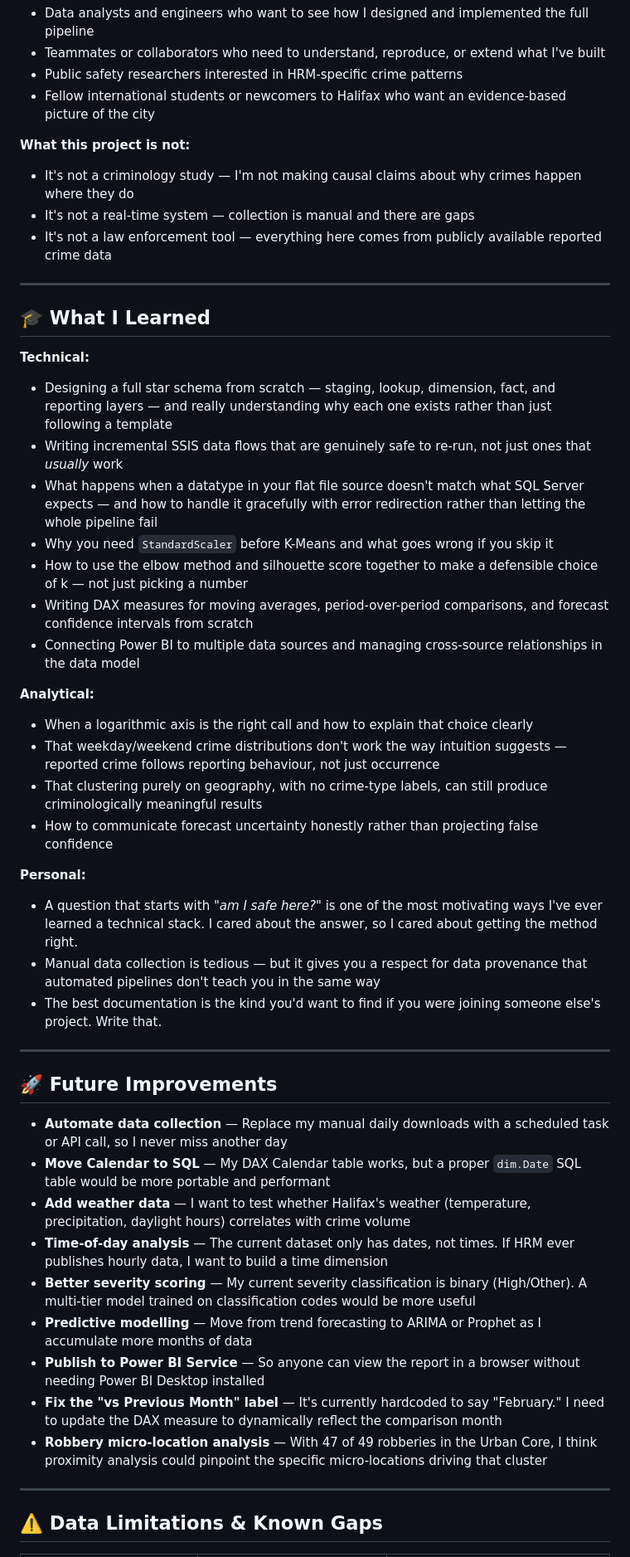
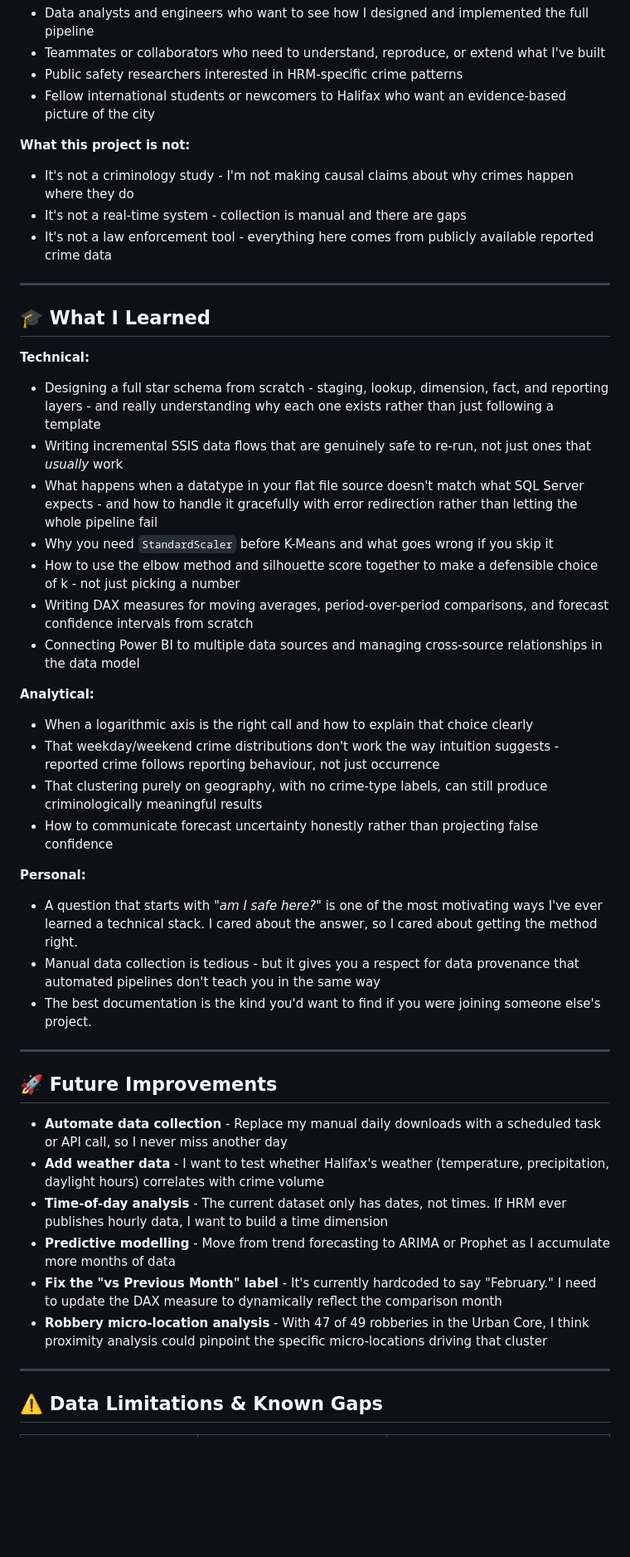
Before and after one commit to Anne-Wambaire-Mwangi/HRM-Crimes, a Markdown page: README.md, the part around one of its changes. Shown at 83% size. GitHub-like rendering; blank space fills up the shorter version.

```diff
--- a/README.md
+++ b/README.md
@@ -493,47 +491,44 @@ If you're new to Halifax like I was, here's what the data actually says — not
 - Fellow international students or newcomers to Halifax who want an evidence-based picture of the city
 
 **What this project is not:**
-- It's not a criminology study — I'm not making causal claims about why crimes happen where they do
-- It's not a real-time system — collection is manual and there are gaps
-- It's not a law enforcement tool — everything here comes from publicly available reported crime data
+- It's not a criminology study - I'm not making causal claims about why crimes happen where they do
+- It's not a real-time system - collection is manual and there are gaps
+- It's not a law enforcement tool - everything here comes from publicly available reported crime data
 
 ---
 
 ## 🎓 What I Learned
 
 **Technical:**
-- Designing a full star schema from scratch — staging, lookup, dimension, fact, and reporting layers — and really understanding why each one exists rather than just following a template
+- Designing a full star schema from scratch - staging, lookup, dimension, fact, and reporting layers - and really understanding why each one exists rather than just following a template
 - Writing incremental SSIS data flows that are genuinely safe to re-run, not just ones that *usually* work
-- What happens when a datatype in your flat file source doesn't match what SQL Server expects — and how to handle it gracefully with error redirection rather than letting the whole pipeline fail
+- What happens when a datatype in your flat file source doesn't match what SQL Server expects - and how to handle it gracefully with error redirection rather than letting the whole pipeline fail
 - Why you need `StandardScaler` before K-Means and what goes wrong if you skip it
-- How to use the elbow method and silhouette score together to make a defensible choice of k — not just picking a number
+- How to use the elbow method and silhouette score together to make a defensible choice of k - not just picking a number
 - Writing DAX measures for moving averages, period-over-period comparisons, and forecast confidence intervals from scratch
 - Connecting Power BI to multiple data sources and managing cross-source relationships in the data model
 
 **Analytical:**
 - When a logarithmic axis is the right call and how to explain that choice clearly
-- That weekday/weekend crime distributions don't work the way intuition suggests — reported crime follows reporting behaviour, not just occurrence
+- That weekday/weekend crime distributions don't work the way intuition suggests - reported crime follows reporting behaviour, not just occurrence
 - That clustering purely on geography, with no crime-type labels, can still produce criminologically meaningful results
 - How to communicate forecast uncertainty honestly rather than projecting false confidence
 
 **Personal:**
 - A question that starts with *"am I safe here?"* is one of the most motivating ways I've ever learned a technical stack. I cared about the answer, so I cared about getting the method right.
-- Manual data collection is tedious — but it gives you a respect for data provenance that automated pipelines don't teach you in the same way
-- The best documentation is the kind you'd want to find if you were joining someone else's project. Write that.
+- Manual data collection is tedious - but it gives you a respect for data provenance that automated pipelines don't teach you in the same way
+- The best documentation is the kind you'd want to find if you were joining someone else's project.
 
 ---
 
 ## 🚀 Future Improvements
 
-- **Automate data collection** — Replace my manual daily downloads with a scheduled task or API call, so I never miss another day
-- **Move Calendar to SQL** — My DAX Calendar table works, but a proper `dim.Date` SQL table would be more portable and performant
-- **Add weather data** — I want to test whether Halifax's weather (temperature, precipitation, daylight hours) correlates with crime volume
-- **Time-of-day analysis** — The current dataset only has dates, not times. If HRM ever publishes hourly data, I want to build a time dimension
-- **Better severity scoring** — My current severity classification is binary (High/Other). A multi-tier model trained on classification codes would be more useful
-- **Predictive modelling** — Move from trend forecasting to ARIMA or Prophet as I accumulate more months of data
-- **Publish to Power BI Service** — So anyone can view the report in a browser without needing Power BI Desktop installed
-- **Fix the "vs Previous Month" label** — It's currently hardcoded to say "February." I need to update the DAX measure to dynamically reflect the comparison month
-- **Robbery micro-location analysis** — With 47 of 49 robberies in the Urban Core, I think proximity analysis could pinpoint the specific micro-locations driving that cluster
+- **Automate data collection** - Replace my manual daily downloads with a scheduled task or API call, so I never miss another day
+- **Add weather data** - I want to test whether Halifax's weather (temperature, precipitation, daylight hours) correlates with crime volume
+- **Time-of-day analysis** - The current dataset only has dates, not times. If HRM ever publishes hourly data, I want to build a time dimension
+- **Predictive modelling** - Move from trend forecasting to ARIMA or Prophet as I accumulate more months of data
+- **Fix the "vs Previous Month" label** - It's currently hardcoded to say "February." I need to update the DAX measure to dynamically reflect the comparison month
+- **Robbery micro-location analysis** - With 47 of 49 robberies in the Urban Core, I think proximity analysis could pinpoint the specific micro-locations driving that cluster
 
 ---
 
```
Also changed, not shown: other parts of README.md (+90 -92 lines).
